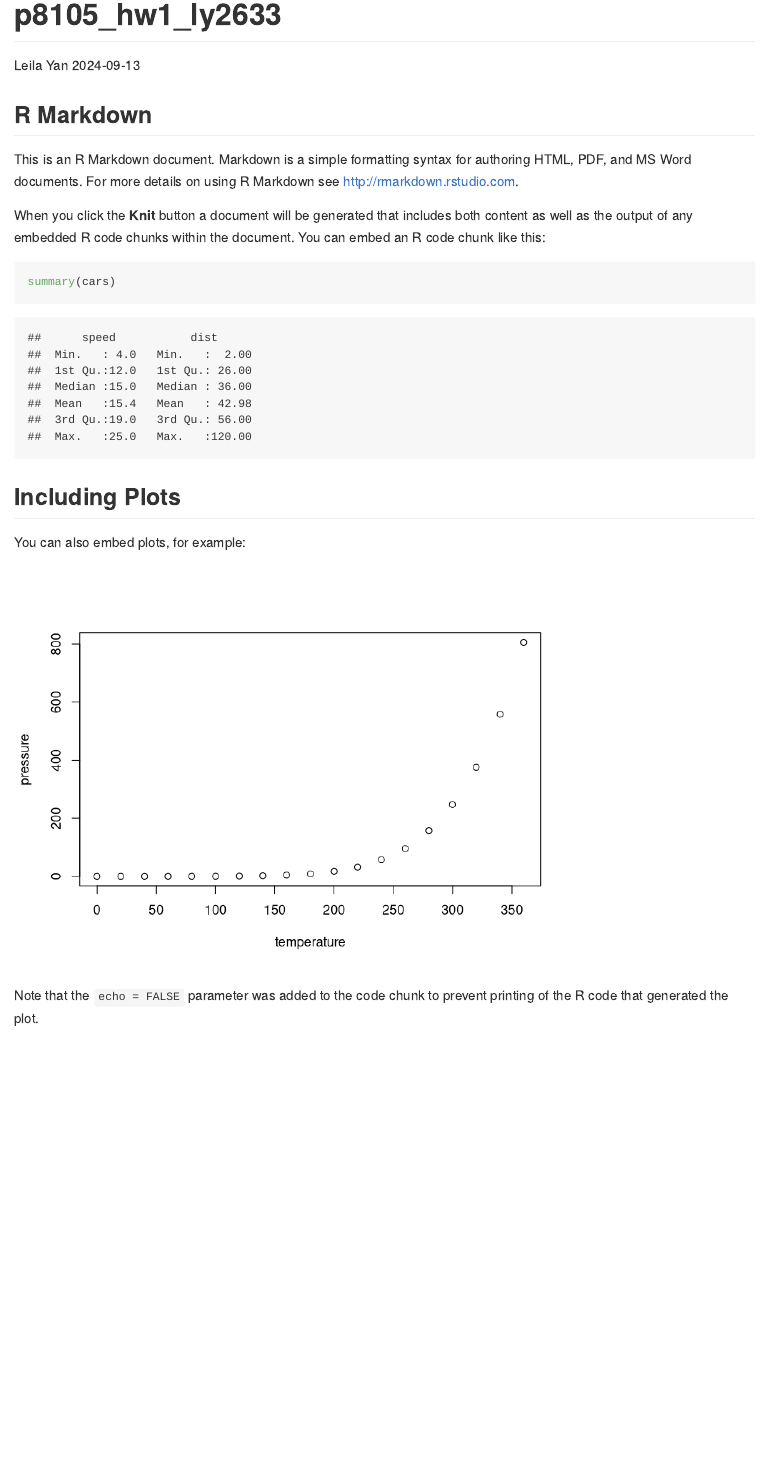
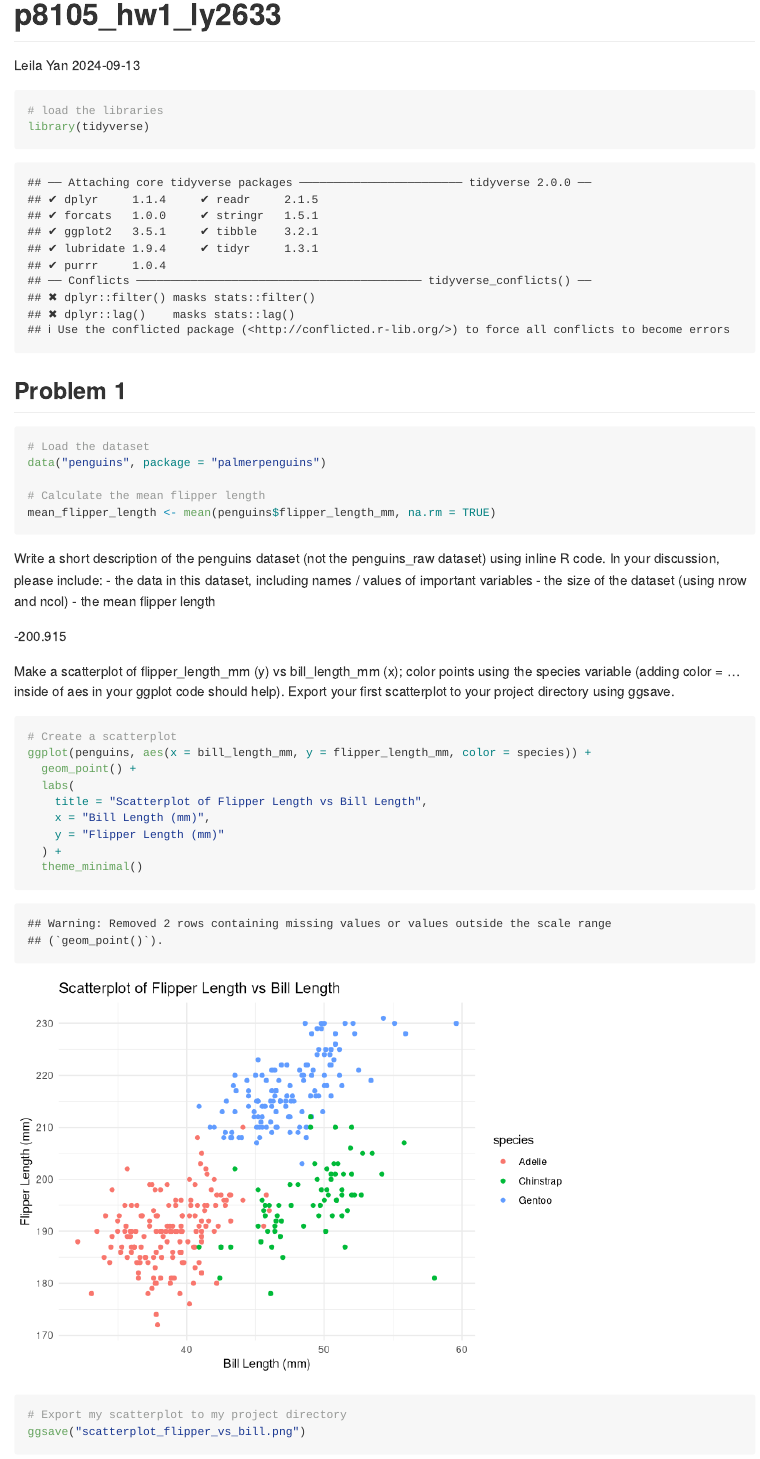
Before and after one commit to leilaaayan/p8105_hw1_ly2633, an R Markdown document (p8105_hw1_ly2633.Rmd): the page in a window 1100 px wide, from its top. Rendered offline with R 4.5, knitr and Pandoc, with nearby package versions; both versions are drawn in the output format of the newer one.

Commit message:
wrote some code for problem 1

````diff
--- a/p8105_hw1_ly2633.Rmd
+++ b/p8105_hw1_ly2633.Rmd
@@ -2,23 +2,44 @@
 title: "p8105_hw1_ly2633"
 author: "Leila Yan"
 date: "2024-09-13"
-output: html_document
+output: github_document
 ---
 
-```{r setup, include=FALSE}
-knitr::opts_chunk$set(echo = TRUE)
+```{r}
+# load the libraries
+library(tidyverse)
 ```
 
-## R Markdown
 
-This is an R Markdown document. Markdown is a simple formatting syntax for authoring HTML, PDF, and MS Word documents. For more details on using R Markdown see <http://rmarkdown.rstudio.com>.
+## Problem 1
+```{r}
+# Load the dataset
+data("penguins", package = "palmerpenguins")
 
-When you click the **Knit** button a document will be generated that includes both content as well as the output of any embedded R code chunks within the document. You can embed an R code chunk like this:
-
-```{r cars}
-summary(cars)
+# Calculate the mean flipper length
+mean_flipper_length <- mean(penguins$flipper_length_mm, na.rm = TRUE)
 ```
 
-## Including Plots
+Write a short description of the penguins dataset (not the penguins_raw dataset) using inline R code. In your discussion, please include:
+- the data in this dataset, including names / values of important variables
+- the size of the dataset (using nrow and ncol)
+- the mean flipper length
 
-You can also embed plots, for example:
+-200.915
+
+Make a scatterplot of flipper_length_mm (y) vs bill_length_mm (x); color points using the species variable (adding color = ... inside of aes in your ggplot code should help).
+Export your first scatterplot to your project directory using ggsave.
+
+```{r}
+# Create a scatterplot
+ggplot(penguins, aes(x = bill_length_mm, y = flipper_length_mm, color = species)) +
+  geom_point() +
+  labs(
+    title = "Scatterplot of Flipper Length vs Bill Length",
+    x = "Bill Length (mm)",
+    y = "Flipper Length (mm)"
+  ) +
+  theme_minimal()
+
+# Export my scatterplot to my project directory
+ggsave("scatterplot_flipper_vs_bill.png")
````
Also changed, not shown: p8105_hw1_ly2633.html (deleted), p8105_hw1_ly2633.md (added), p8105_hw1_ly2633_files/figure-gfm/pressure-1.png (added), p8105_hw1_ly2633_files/figure-gfm/unnamed-chunk-3-1.png (added), scatterplot_flipper_vs_bill.png (added), p8105_hw1_ly2633.Rmd (24 more changed lines).
